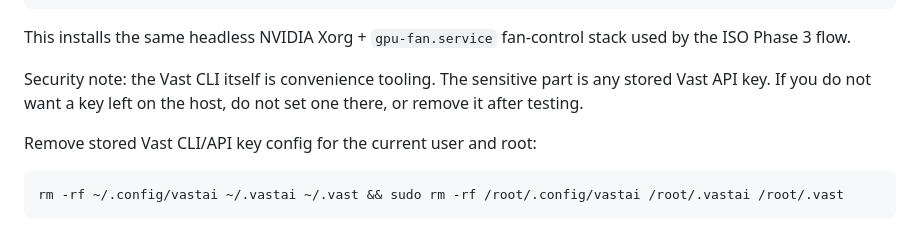
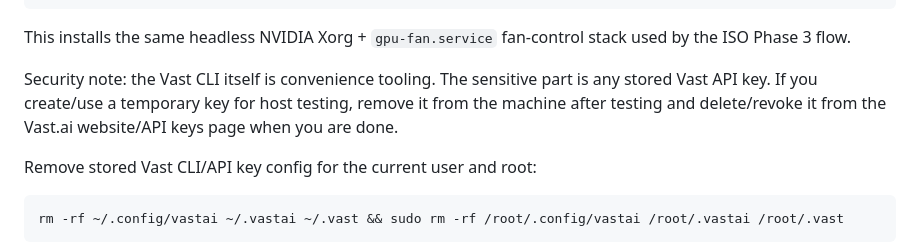
Before and after one commit to ftwlien/Vast-host-installer, a Markdown page: README.md, the part around the change. Drawn GitHub-style.

Commit message:
Document revoking Vast API keys after testing

```diff
--- a/README.md
+++ b/README.md
@@ -750,7 +750,7 @@ sudo vast_gpu_fan_mode global
 
 This installs the same headless NVIDIA Xorg + `gpu-fan.service` fan-control stack used by the ISO Phase 3 flow.
 
-Security note: the Vast CLI itself is convenience tooling. The sensitive part is any stored Vast API key. If you do not want a key left on the host, do not set one there, or remove it after testing.
+Security note: the Vast CLI itself is convenience tooling. The sensitive part is any stored Vast API key. If you create/use a temporary key for host testing, remove it from the machine after testing and delete/revoke it from the Vast.ai website/API keys page when you are done.
 
 Remove stored Vast CLI/API key config for the current user and root:
 
```
